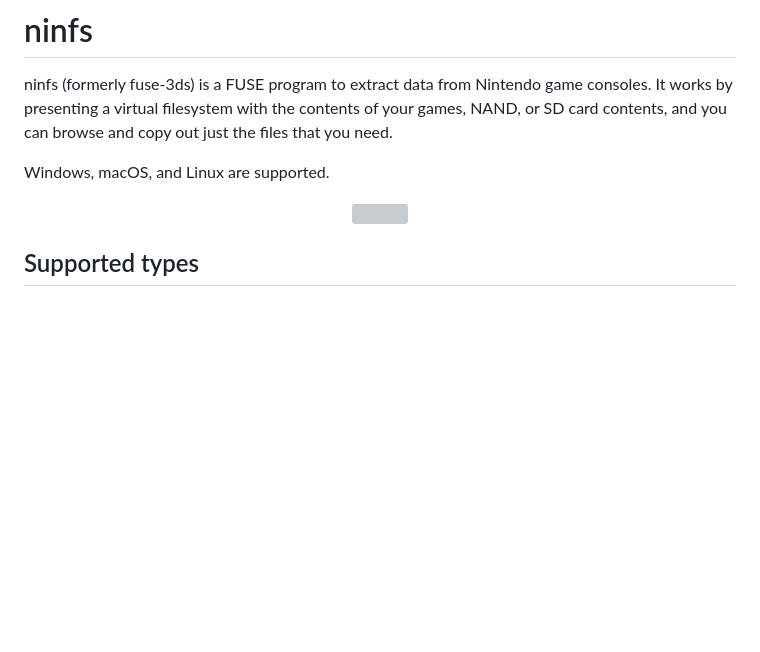
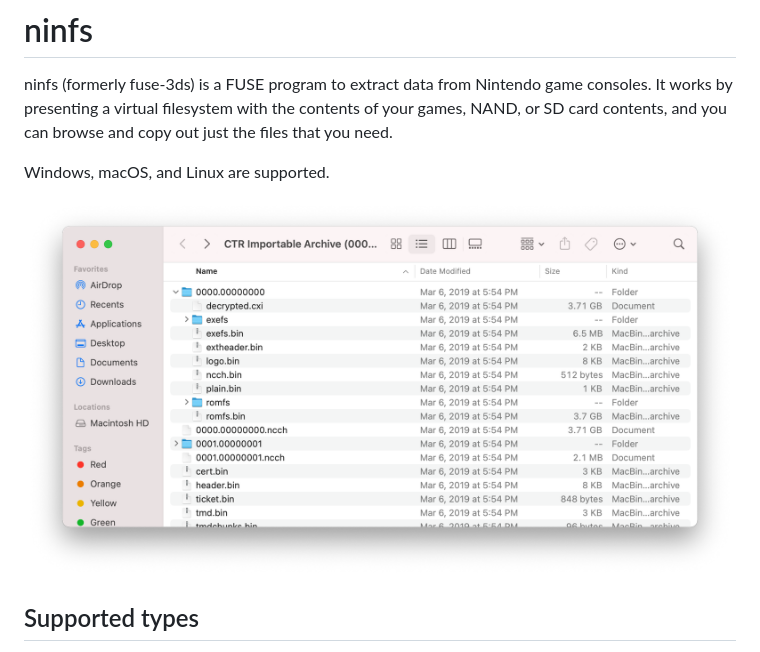
Before and after one commit to ihaveamac/ninfs, a Markdown page: README.md, the part around the change. Rendered like a GitHub page; pictures changed too: resources/cia-mount-mac.png (added); blank space fills up the shorter version; grey boxes are pictures that could not be loaded.

Commit message:
update README screenshot

```diff
--- a/README.md
+++ b/README.md
@@ -3,7 +3,7 @@ ninfs (formerly fuse-3ds) is a FUSE program to extract data from Nintendo game c
 
 Windows, macOS, and Linux are supported.
 
-<p align="center"><img src="https://github.com/ihaveamac/ninfs/raw/master/resources/ciamount-mac.png" width="882"></p>
+<p align="center"><img src="https://github.com/ihaveamac/ninfs/raw/2.0/resources/cia-mount-mac.png" width="1032"></p>
 
 ## Supported types
 * Nintendo 3DS
```
